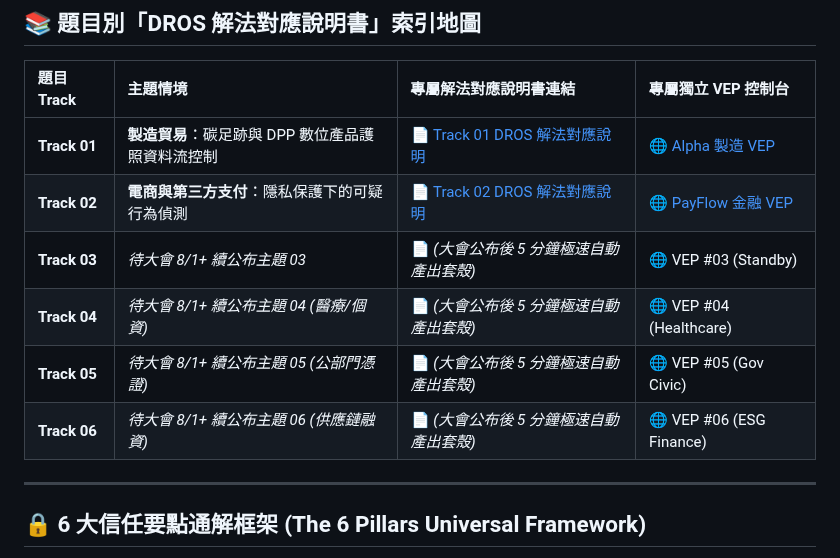
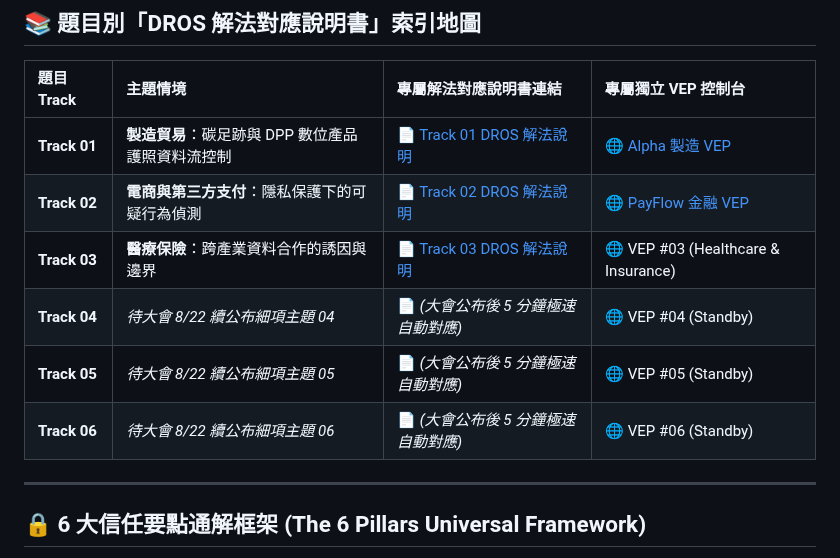
Before and after one commit to Top-Celestial-Company-Ltd/DROS-Hackathon-Showcase, a Markdown page: DROS_SOLUTION_MAPPING_MASTER.md, the part around the change. Rendered like a GitHub page.

```diff
--- a/DROS_SOLUTION_MAPPING_MASTER.md
+++ b/DROS_SOLUTION_MAPPING_MASTER.md
@@ -16,12 +16,12 @@
 
 | 題目 Track | 主題情境 | 專屬解法對應說明書連結 | 專屬獨立 VEP 控制台 |
 | :--- | :--- | :--- | :--- |
-| **Track 01** | **製造貿易**：碳足跡與 DPP 數位產品護照資料流控制 | 📄 [Track 01 DROS 解法對應說明](file:///e:/vscode/AI知識庫/DROS-Hackathon-Showcase/track01_carbon_dpp/DROS_SOLUTION_MAPPING.md) | 🌐 [Alpha 製造 VEP](http://localhost:8888/track01_carbon_dpp/index.html) |
-| **Track 02** | **電商與第三方支付**：隱私保護下的可疑行為偵測 | 📄 [Track 02 DROS 解法對應說明](file:///e:/vscode/AI知識庫/DROS-Hackathon-Showcase/track02_fintech_privacy/DROS_SOLUTION_MAPPING.md) | 🌐 [PayFlow 金融 VEP](http://localhost:8888/track02_fintech_privacy/index.html) |
-| **Track 03** | *待大會 8/1+ 續公布主題 03* | 📄 *(大會公布後 5 分鐘極速自動產出套殼)* | 🌐 VEP #03 (Standby) |
-| **Track 04** | *待大會 8/1+ 續公布主題 04 (醫療/個資)* | 📄 *(大會公布後 5 分鐘極速自動產出套殼)* | 🌐 VEP #04 (Healthcare) |
-| **Track 05** | *待大會 8/1+ 續公布主題 05 (公部門憑證)* | 📄 *(大會公布後 5 分鐘極速自動產出套殼)* | 🌐 VEP #05 (Gov Civic) |
-| **Track 06** | *待大會 8/1+ 續公布主題 06 (供應鏈融資)* | 📄 *(大會公布後 5 分鐘極速自動產出套殼)* | 🌐 VEP #06 (ESG Finance) |
+| **Track 01** | **製造貿易**：碳足跡與 DPP 數位產品護照資料流控制 | 📄 [Track 01 DROS 解法說明](https://github.com/Top-Celestial-Company-Ltd/DROS-Hackathon-Showcase/blob/main/track01_carbon_dpp/DROS_SOLUTION_MAPPING.md) | 🌐 [Alpha 製造 VEP](http://localhost:8888/track01_carbon_dpp/index.html) |
+| **Track 02** | **電商與第三方支付**：隱私保護下的可疑行為偵測 | 📄 [Track 02 DROS 解法說明](https://github.com/Top-Celestial-Company-Ltd/DROS-Hackathon-Showcase/blob/main/track02_fintech_privacy/DROS_SOLUTION_MAPPING.md) | 🌐 [PayFlow 金融 VEP](http://localhost:8888/track02_fintech_privacy/index.html) |
+| **Track 03** | **醫療保險**：跨產業資料合作的誘因與邊界 | 📄 [Track 03 DROS 解法說明](https://github.com/Top-Celestial-Company-Ltd/DROS-Hackathon-Showcase/blob/main/track03_healthcare_insurance/DROS_SOLUTION_MAPPING.md) | 🌐 VEP #03 (Healthcare & Insurance) |
+| **Track 04** | *待大會 8/22 續公布細項主題 04* | 📄 *(大會公布後 5 分鐘極速自動對應)* | 🌐 VEP #04 (Standby) |
+| **Track 05** | *待大會 8/22 續公布細項主題 05* | 📄 *(大會公布後 5 分鐘極速自動對應)* | 🌐 VEP #05 (Standby) |
+| **Track 06** | *待大會 8/22 續公布細項主題 06* | 📄 *(大會公布後 5 分鐘極速自動對應)* | 🌐 VEP #06 (Standby) |
 
 ---
 
```
